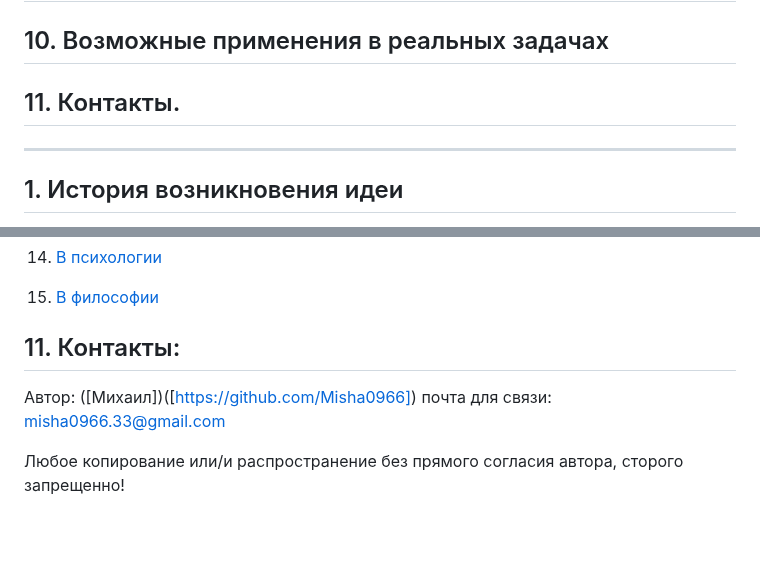
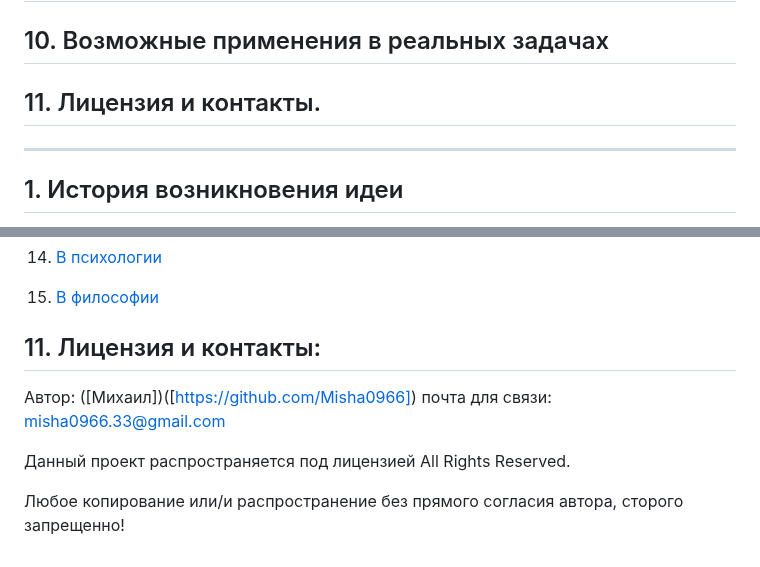
Before and after one commit to Misha0966/New-project, a Markdown page: README.md, 2 parts joined by grey strips. Drawn GitHub-style; blank space fills up the shorter version.

Commit message:
README.md
Всё рассказал и описал!

```diff
--- a/README.md
+++ b/README.md
@@ -32,7 +32,7 @@
 
 ## 10. Возможные применения в реальных задачах
 
-## 11. Контакты.
+## 11. Лицензия и контакты.
 
 -----------------------------------------------------------------------------------------------------------------------------------------------------------------------------
 
@@ -480,8 +480,10 @@ N * K = 13 × 7 = 91 и PQ = 721
 
 14. [В философии](https://github.com/Misha0966/New-project/blob/main/examples/%D0%92%20%D1%84%D0%B8%D0%BB%D0%BE%D1%81%D0%BE%D1%84%D0%B8%D0%B8.md)
 
-## 11. Контакты:
+## 11. Лицензия и контакты:
 
 Автор: ([Михаил])([https://github.com/Misha0966]) почта для связи: misha0966.33@gmail.com
 
+Данный проект распространяется под лицензией All Rights Reserved.
+
 Любое копирование или/и распространение без прямого согласия автора, сторого запрещенно!
```
